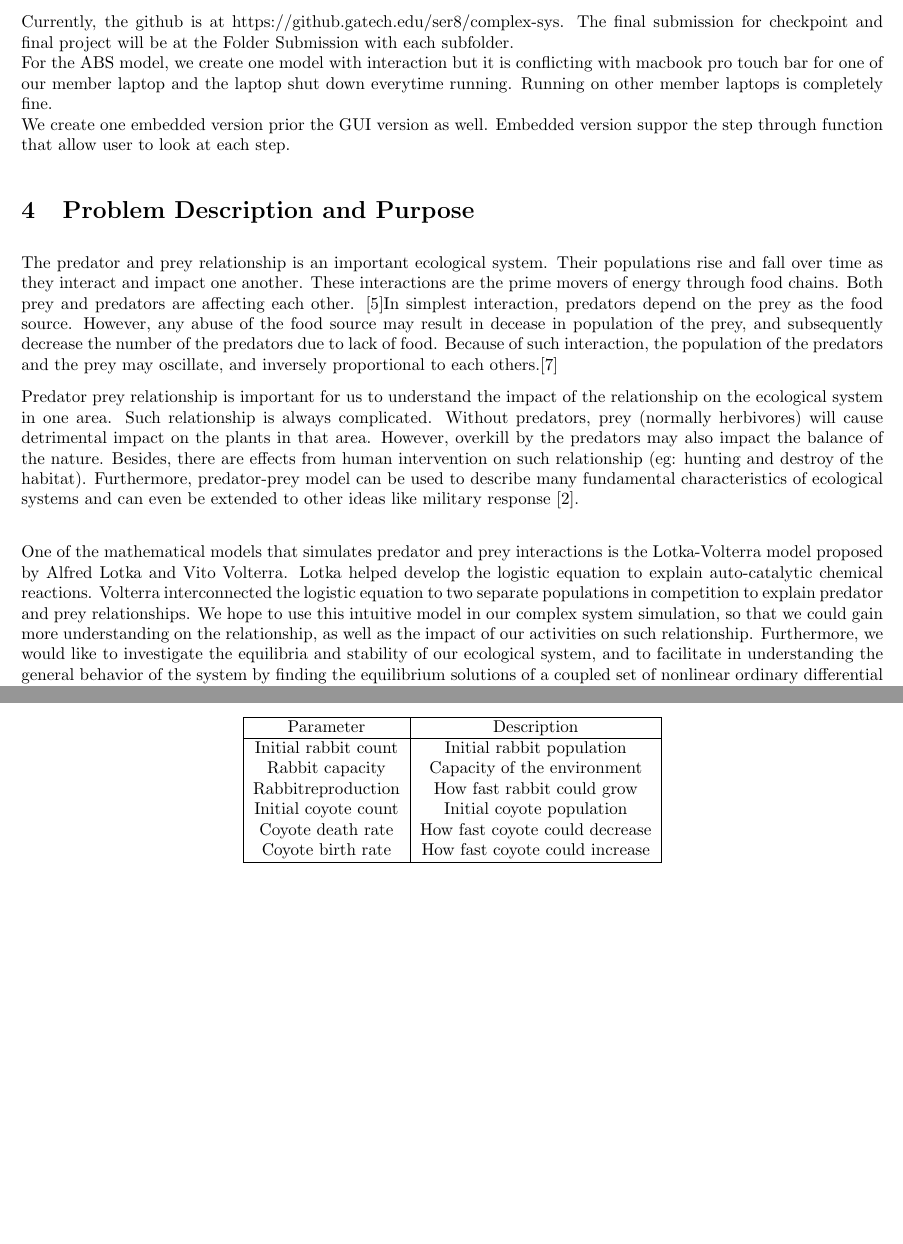
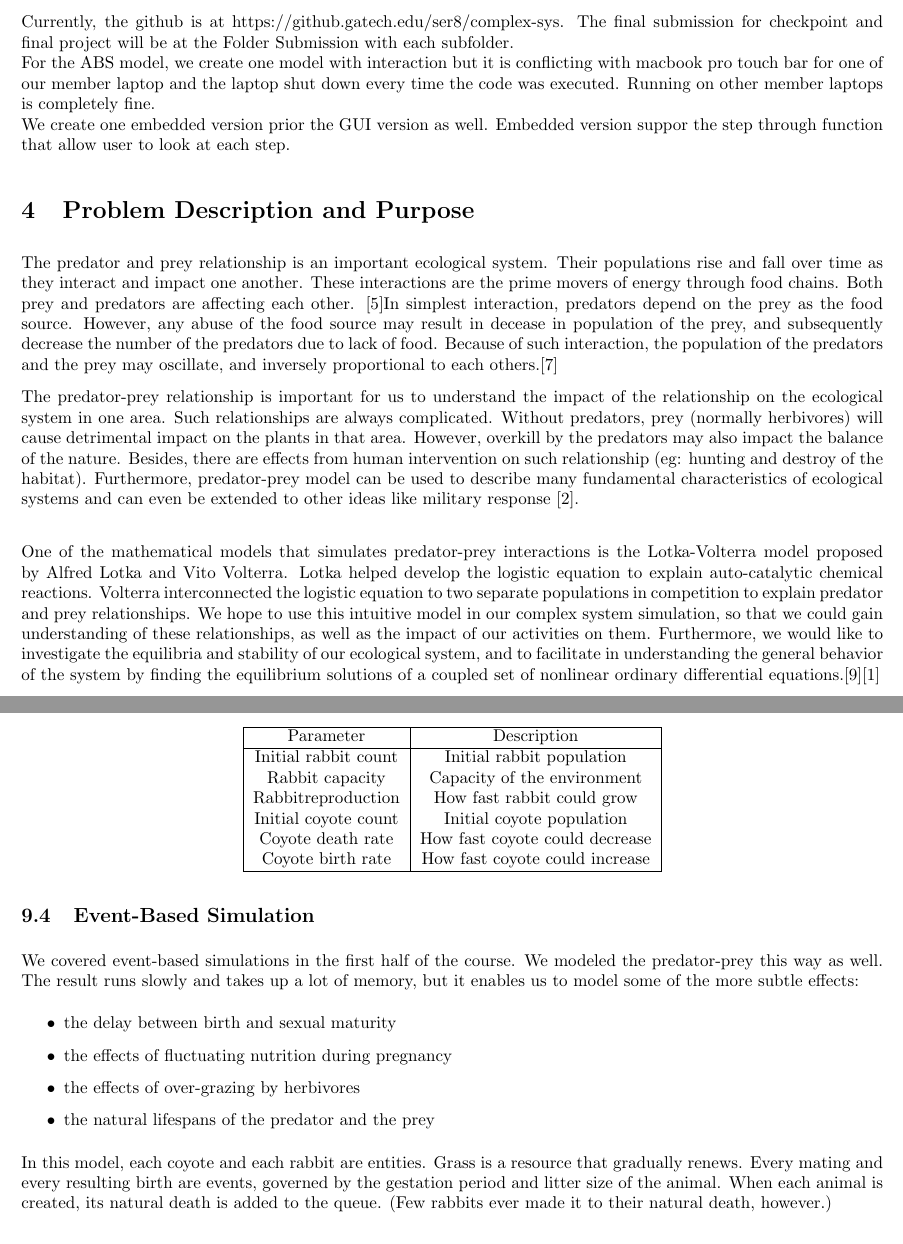
Before and after one commit to hillegass/complex-sim, a LaTeX document (documentation/finalReport/final.tex): two parts of pages 1 and 6 of 26 before the commit and two parts of pages 1 and 6 of 30 after it, joined at a grey line, cut so that both start at the same text, the shorter picture padded with empty space. Compiled offline with pdfLaTeX.

```diff
--- a/documentation/finalReport/final.tex
+++ b/documentation/finalReport/final.tex
@@ -35,16 +35,16 @@
 		\section{Github}
 		Currently, the github is at https://github.gatech.edu/ser8/complex-sys.
 		The final submission for checkpoint and final project will be at the Folder Submission with each subfolder.\\
-		For the ABS model, we create one model with interaction but it is conflicting with macbook pro touch bar for one of our member laptop and the laptop shut down everytime running. Running on other member laptops is completely fine. \\
+		For the ABS model, we create one model with interaction but it is conflicting with macbook pro touch bar for one of our member laptop and the laptop shut down every time the code was executed. Running on other member laptops is completely fine. \\
 		We create one embedded version prior the GUI version as well. Embedded version suppor the step through function that allow user to look at each step.
 
 
 		\section{Problem Description and Purpose}
 		The predator and prey relationship is an important ecological system. Their populations rise and fall over time as they interact and impact one another. These interactions are the prime movers of energy through food chains. Both prey and predators are affecting each other. \cite{laham_2012_a}In simplest interaction, predators depend on the prey as the food source. However, any abuse of the food source may result in decease in population of the prey, and subsequently decrease the number of the predators due to lack of food. Because of such interaction, the population of the predators and the prey may oscillate, and inversely proportional to each others.\cite{obaid_2013_the}\
 
-		Predator prey relationship is important for us to understand the impact of the relationship on the ecological system in one area. Such relationship is always complicated. Without predators, prey (normally herbivores) will cause detrimental impact on the plants in that area. However, overkill by the predators may also impact the balance of the nature. Besides, there are effects from human intervention on such relationship (eg: hunting and destroy of the habitat). Furthermore, predator-prey model can be used to describe many fundamental characteristics of ecological systems and can even be extended to other ideas like military response \cite{derrik}.\\
+		The predator-prey relationship is important for us to understand the impact of the relationship on the ecological system in one area. Such relationships are always complicated. Without predators, prey (normally herbivores) will cause detrimental impact on the plants in that area. However, overkill by the predators may also impact the balance of the nature. Besides, there are effects from human intervention on such relationship (eg: hunting and destroy of the habitat). Furthermore, predator-prey model can be used to describe many fundamental characteristics of ecological systems and can even be extended to other ideas like military response \cite{derrik}.\\
 
-		One of the mathematical models that simulates predator and prey interactions is the Lotka-Volterra model proposed by Alfred Lotka and Vito Volterra. Lotka helped develop the logistic equation to explain auto-catalytic chemical reactions. Volterra interconnected the logistic equation to two separate populations in competition to explain predator and prey relationships. We hope to use this intuitive model in our complex system simulation, so that we could gain more understanding on the relationship, as well as the impact of our activities on such relationship. Furthermore, we would like to investigate the equilibria and stability of our ecological system, and to facilitate in understanding the general behavior of the system by finding the equilibrium solutions of a coupled set of nonlinear ordinary differential equations.\cite{tung_2007_topics}\cite{a2018_alfred}
+		One of the mathematical models that simulates predator-prey interactions is the Lotka-Volterra model proposed by Alfred Lotka and Vito Volterra. Lotka helped develop the logistic equation to explain auto-catalytic chemical reactions. Volterra interconnected the logistic equation to two separate populations in competition to explain predator and prey relationships. We hope to use this intuitive model in our complex system simulation, so that we could gain understanding of these relationships, as well as the impact of our activities on them. Furthermore, we would like to investigate the equilibria and stability of our ecological system, and to facilitate in understanding the general behavior of the system by finding the equilibrium solutions of a coupled set of nonlinear ordinary differential equations.\cite{tung_2007_topics}\cite{a2018_alfred}
 		\section{General Assumptions}
 		Important refinements such as environmental heterogeneities, more complex food web networks, and different functional responses will be selectively added to future models in iterative process. The following assumptions are made with current model:
 		\begin{itemize}
@@ -279,6 +279,18 @@
 			\end{tabular}
 		\end{center}
 
+		\subsection{Event-Based Simulation}
+
+		We covered event-based simulations in the first half of the course. We modeled the predator-prey this way as well.  The result runs slowly and takes up a lot of memory, but it enables us to model some of the more subtle effects:
+		\begin{itemize}
+		\item the delay between birth and sexual maturity
+		\item the effects of fluctuating nutrition during pregnancy
+		\item the effects of over-grazing by herbivores
+		\item the natural lifespans of the predator and the prey
+		\end{itemize}
+
+		In this model, each coyote and each rabbit are entities.  Grass is a resource that gradually renews.  Every mating and every resulting birth are events, governed by the gestation period and litter size of the animal.  When each animal is created, its natural death is added to the queue. (Few rabbits ever made it to their natural death, however.)
+
 		\section{Tutorial}
 		The tutorial is divided into two portion. One is the basic Lotka-Volterra Model. Another is the Agent Based Simulation Model. Both the tutorials are run on Jupyter Notebook.
 		\subsection{Lotka-Volterra Model}
```
Also changed, not shown: documentation/finalReport/final.pdf, documentation/finalReport/final.tex (29 more changed lines), 4 other files.
